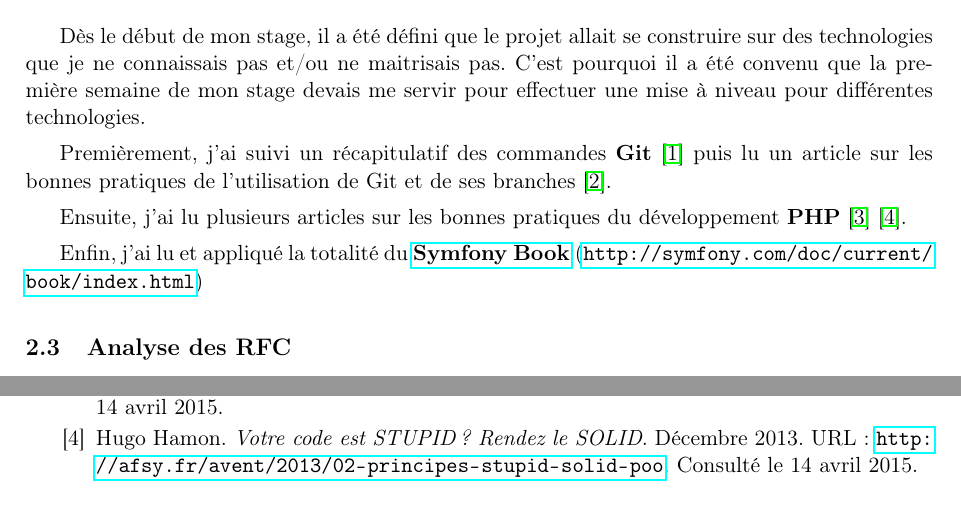
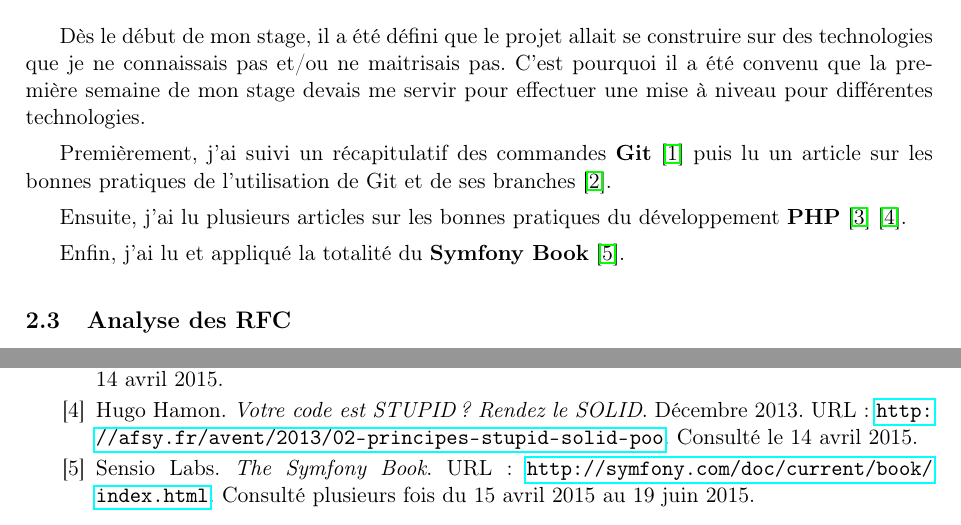
Before and after one commit to ErrOrnAmE/Rapport-Stage_Les-Polypodes, a LaTeX document (rapport.tex, which reads partie_2_analyse.tex, references.tex): two parts of pages 7 and 12 of 12, joined at a grey line, cut so that both start at the same text. Compiled offline with pdfLaTeX.

Commit message:
Met Symfony Book en référence

```diff
--- a/partie_2_analyse.tex
+++ b/partie_2_analyse.tex
@@ -31,7 +31,7 @@ Premièrement, j'ai suivi un récapitulatif des commandes \textbf{Git} \cite{git
 
 Ensuite, j'ai lu plusieurs articles sur les bonnes pratiques du développement \textbf{PHP} \cite{bestpracticephp} \cite{stupidvssolid}.
 
-Enfin, j'ai lu et appliqué la totalité du \href{http://symfony.com/doc/current/book/index.html}{\textbf{Symfony Book}} (\url{http://symfony.com/doc/current/book/index.html})
+Enfin, j'ai lu et appliqué la totalité du \textbf{Symfony Book} \cite{symfonybook}.
 
 \subsection{Analyse des RFC}
 
--- a/references.tex
+++ b/references.tex
@@ -4,4 +4,5 @@
     \bibitem{successfulgit} Vincent Driessen. \emph{A successful Git branching model}. Janvier 2010. URL: \url{http://nvie.com/posts/a-successful-git-branching-model/}. Consulté le 13 avril 2015.
     \bibitem{bestpracticephp} Brian Fenton. \emph{Best Practices for Modern PHP Development}. URL: \url{https://www.airpair.com/php/posts/best-practices-for-modern-php-development}. Consulté le 14 avril 2015.
     \bibitem{stupidvssolid} Hugo Hamon. \emph{Votre code est STUPID ? Rendez le SOLID}. Décembre 2013. URL: \url{http://afsy.fr/avent/2013/02-principes-stupid-solid-poo}. Consulté le 14 avril 2015.
+    \bibitem{symfonybook} Sensio Labs. \emph{The Symfony Book}. URL: \url{http://symfony.com/doc/current/book/index.html}. Consulté plusieurs fois du 15 avril 2015 au 19 juin 2015.
 \end{thebibliography}
```
